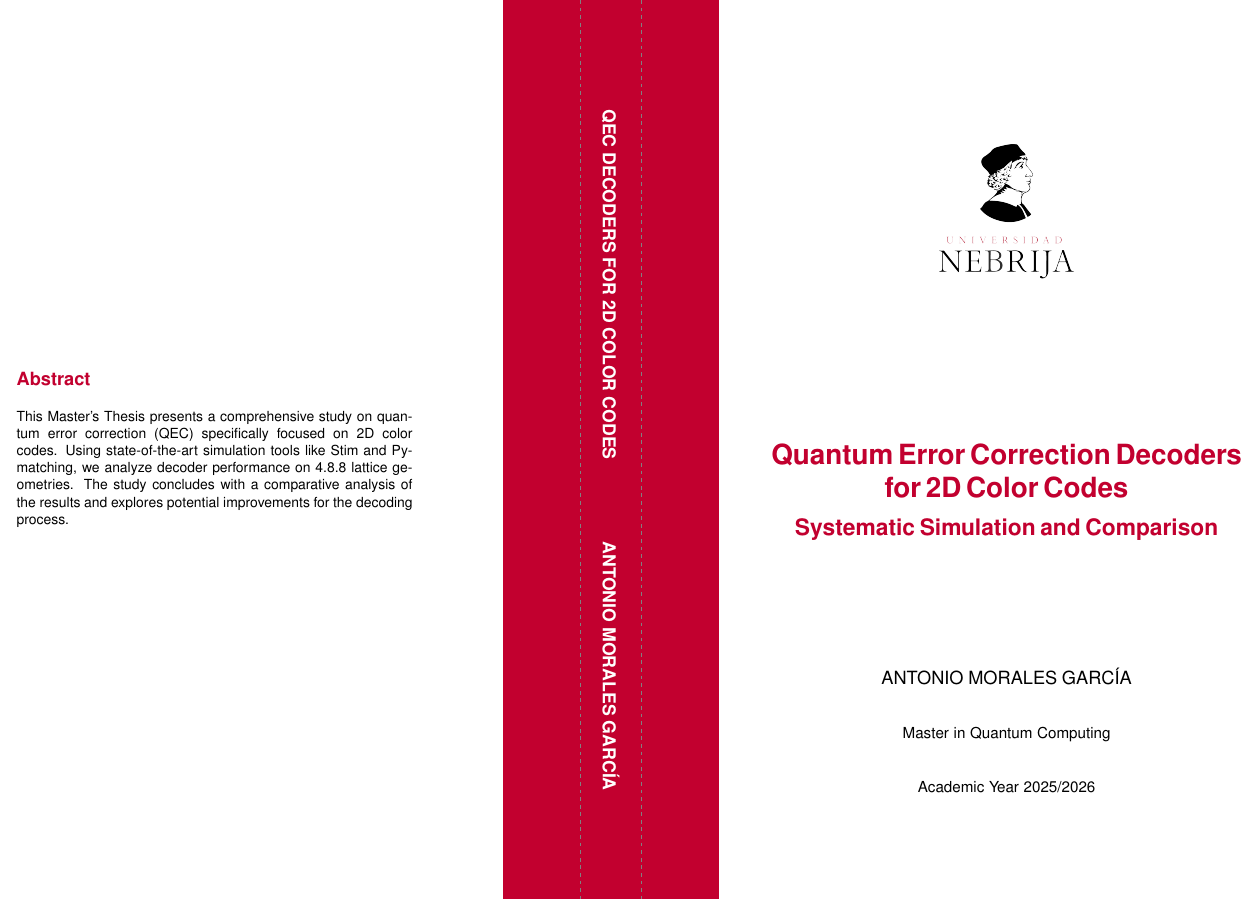
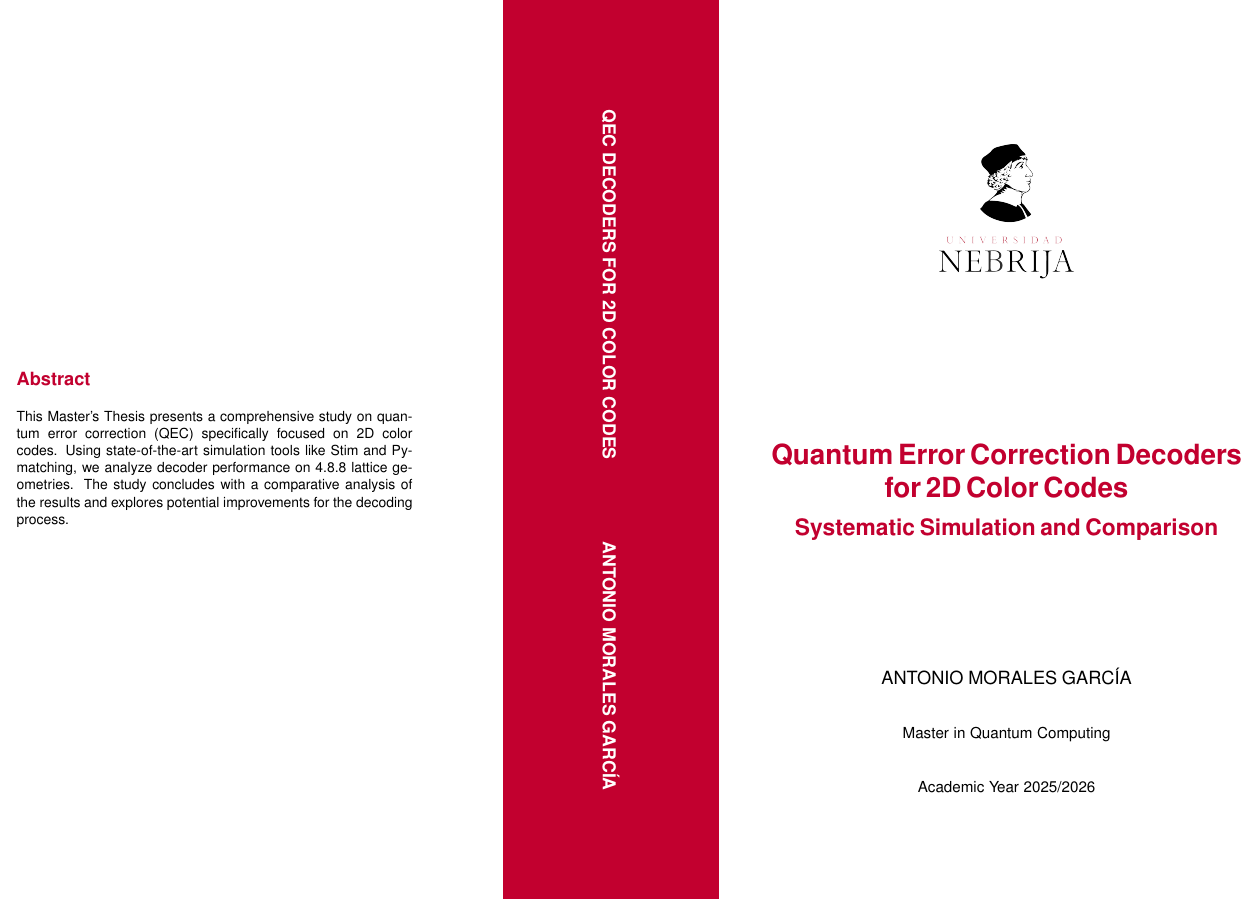
Before and after one commit to othermore/TFM_QEC_2D_color_code_decoders, a LaTeX document (cover.tex): part of the page, cut so that both start at the same text. Compiled offline with pdfLaTeX.

Commit message:
Comento las lineas de plegado

```diff
--- a/cover.tex
+++ b/cover.tex
@@ -33,6 +33,8 @@
     };
 
     % --- LÍNEAS DE PLEGADO ---
+    % COMENTADAS (solo para pruebas)
+    \iffalse
     \draw [dashed, gray, line width=0.5pt]
         ([xshift=-8.5mm]current page.center |- current page.north) --
         ([xshift=-8.5mm]current page.center |- current page.south);
```
Also changed, not shown: cover.tex (2 more changed lines).
